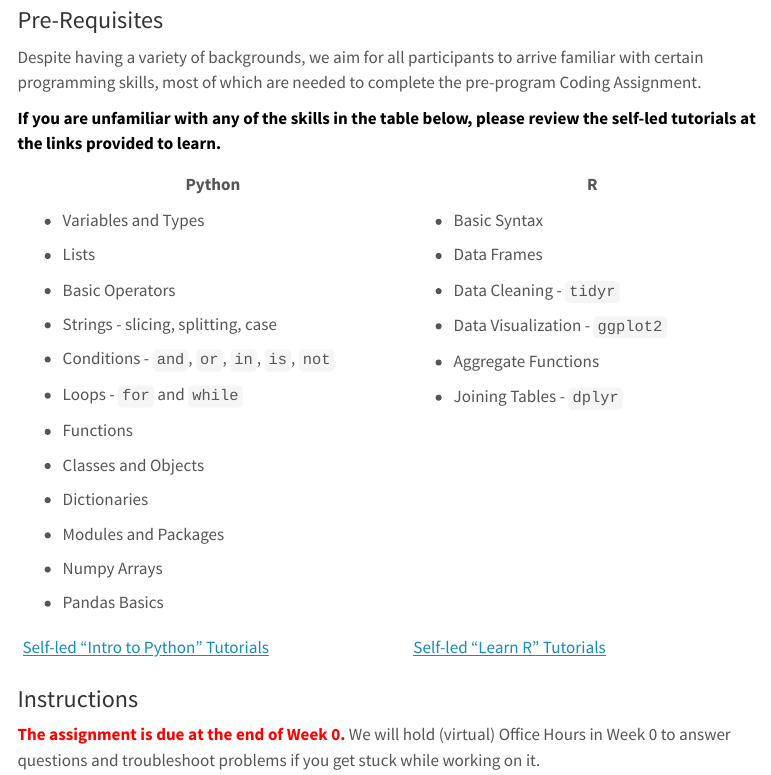
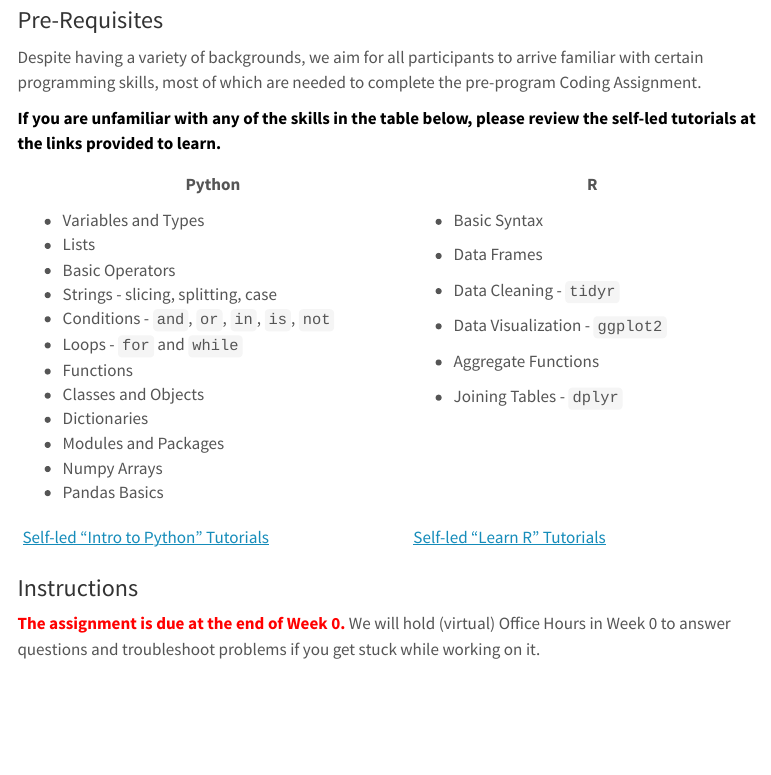
Before and after one commit to numalariamodeling/snt-library, a Quarto document (program/program_resources/pre-program/coding_assignment.qmd): the page in a window 1100 px wide, from 140 px down. Rendered offline with R 4.5, knitr and Pandoc in place of Quarto, with nearby package versions; menus at the side of the page are left out.

Commit message:
commit from Github Desktop
- update coding assignment
- add navbar link to IDM Docs

```diff
--- a/_quarto.yml
+++ b/_quarto.yml
@@ -41,8 +41,11 @@ website:
           - resources/coding_resources.qmd
           - resources/data_sources.qmd
           - resources/science_communication.qmd
+          - text: EMOD Model Documentation
+            url: https://docs.idmod.org/projects/emodpy-malaria/en/latest/
           - text: AMMnet
             url: https://ammnet.org/
+
     tools:
       - icon: github
         menu:
--- a/program/program_resources/pre-program/coding_assignment.qmd
+++ b/program/program_resources/pre-program/coding_assignment.qmd
@@ -20,27 +20,16 @@ Despite having a variety of backgrounds, we aim for all participants to arrive f
 | Python                                                                         | R                                                                        |
 +================================================================================+==========================================================================+
 | -   Variables and Types                                                        | -   Basic Syntax                                                         |
-|                                                                                |                                                                          |
-| -   Lists                                                                      | -   Data Frames                                                          |
-|                                                                                |                                                                          |
-| -   Basic Operators                                                            | -   Data Cleaning - `tidyr`                                              |
-|                                                                                |                                                                          |
-| -   Strings - slicing, splitting, case                                         | -   Data Visualization - `ggplot2`                                       |
-|                                                                                |                                                                          |
-| -   Conditions - `and`, `or`, `in`, `is`, `not`                                | -   Aggregate Functions                                                  |
-|                                                                                |                                                                          |
-| -   Loops - `for` and `while`                                                  | -   Joining Tables - `dplyr`                                             |
-|                                                                                |                                                                          |
-| -   Functions                                                                  |                                                                          |
-|                                                                                |                                                                          |
+| -   Lists                                                                      |                                                                          |
+| -   Basic Operators                                                            | -   Data Frames                                                          |
+| -   Strings - slicing, splitting, case                                         |                                                                          |
+| -   Conditions - `and`, `or`, `in`, `is`, `not`                                | -   Data Cleaning - `tidyr`                                              |
+| -   Loops - `for` and `while`                                                  |                                                                          |
+| -   Functions                                                                  | -   Data Visualization - `ggplot2`                                       |
 | -   Classes and Objects                                                        |                                                                          |
-|                                                                                |                                                                          |
-| -   Dictionaries                                                               |                                                                          |
-|                                                                                |                                                                          |
+| -   Dictionaries                                                               | -   Aggregate Functions                                                  |
 | -   Modules and Packages                                                       |                                                                          |
-|                                                                                |                                                                          |
-| -   Numpy Arrays                                                               |                                                                          |
-|                                                                                |                                                                          |
+| -   Numpy Arrays                                                               | -   Joining Tables - `dplyr`                                             |
 | -   Pandas Basics                                                              |                                                                          |
 +--------------------------------------------------------------------------------+--------------------------------------------------------------------------+
 | [Self-led "Intro to Python" Tutorials](https://www.learnpython.org/en/Welcome) | [Self-led "Learn R" Tutorials](https://www.codecademy.com/learn/learn-r) |
```
Also changed, not shown: resources/AMMnet.qmd (deleted, +0 -19 lines), docs/listings.json, docs/search.json, program/program_resources/pre-program/coding_assignment.qmd (8 more changed lines), 138 other files.
